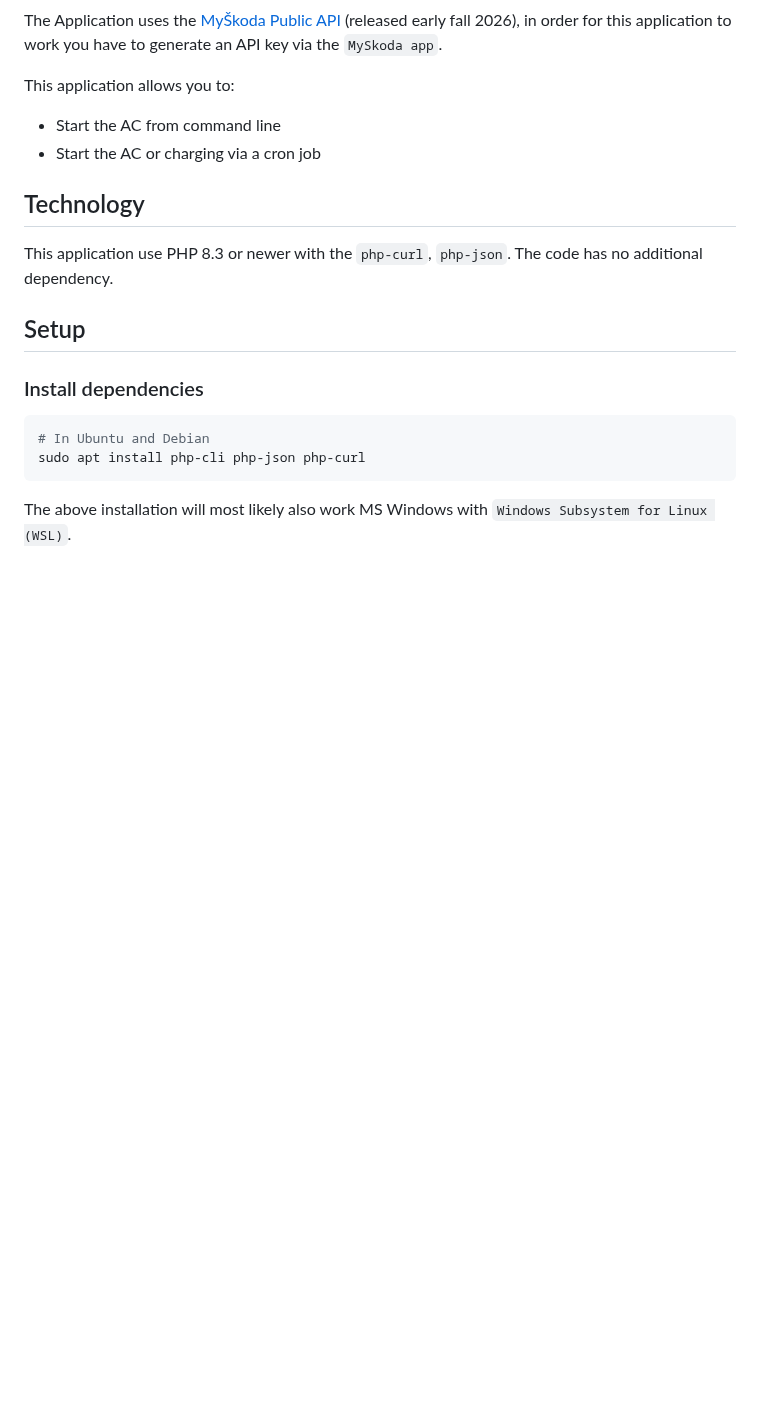
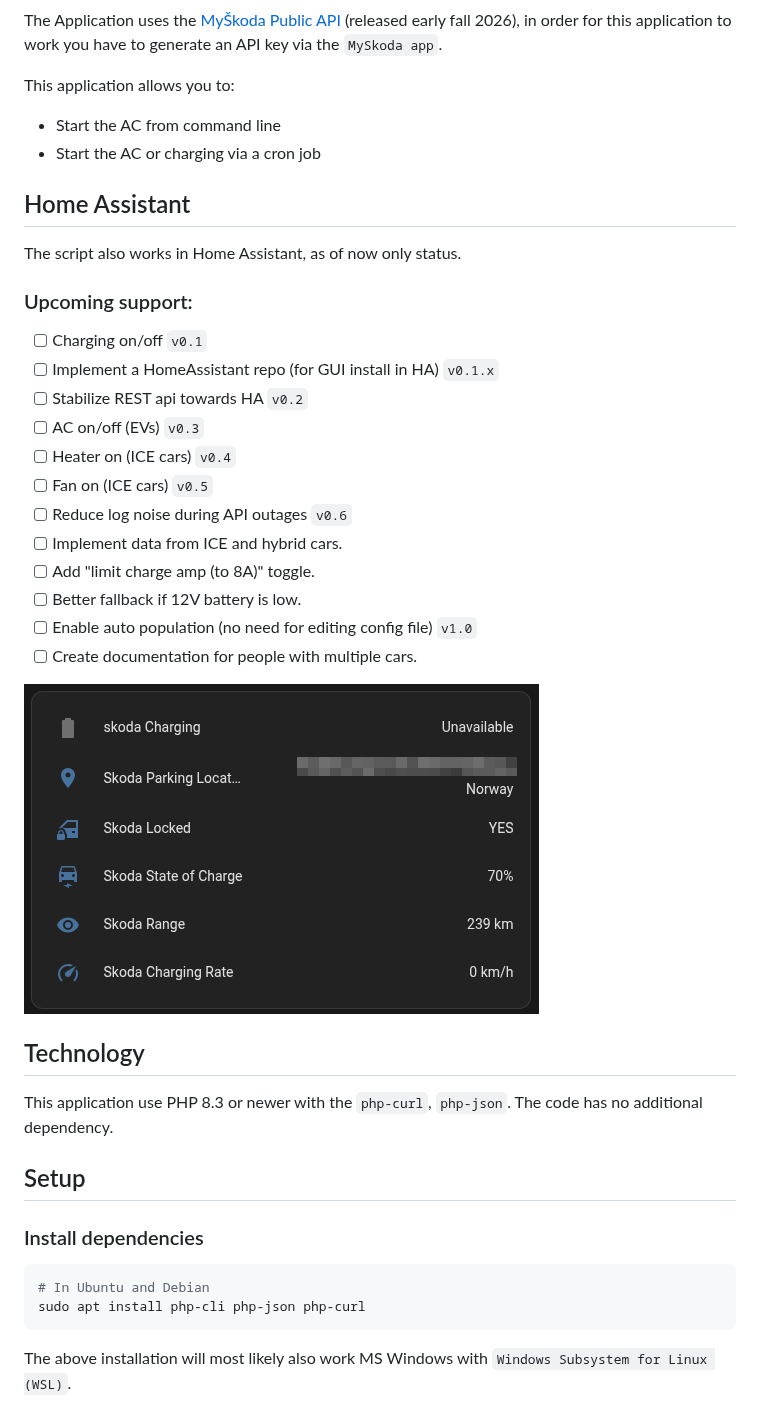
Before and after one commit to mem76/skodaLnxCmd, a Markdown page: README.md, the part around the change. Rendered like a GitHub page; pictures changed too: imgs/Home_Assitant_Skoda_Public_API.png (added); blank space fills up the shorter version.

Commit message:
Add HomeAssitant HOWTO + code updates (BETA version)

```diff
--- a/README.md
+++ b/README.md
@@ -7,6 +7,27 @@ The Application uses the [MyŠkoda Public API](https://public.api.connect.skoda-
 This application allows you to:
 * Start the AC from command line
 * Start the AC or charging via a cron job
+
+## Home Assistant
+
+The script also works in Home Assistant, as of now only status.
+
+### Upcoming support:
+
+* [ ] Charging on/off `v0.1`
+* [ ] Implement a HomeAssistant repo (for GUI install in HA) `v0.1.x`
+* [ ] Stabilize REST api towards HA `v0.2`
+* [ ] AC on/off (EVs) `v0.3`
+* [ ] Heater on (ICE cars) `v0.4`
+* [ ] Fan on (ICE cars) `v0.5`
+* [ ] Reduce log noise during API outages `v0.6`
+* [ ] Implement data from ICE and hybrid cars.
+* [ ] Add "limit charge amp (to 8A)" toggle.
+* [ ] Better fallback if 12V battery is low.
+* [ ] Enable auto population (no need for editing config file) `v1.0`
+* [ ] Create documentation for people with multiple cars.
+
+![](imgs/Home_Assitant_Skoda_Public_API.png)
 
 ## Technology
 
```
Also changed, not shown: HomeAssistant.md (added, +184 -0 lines), imgs/local_skoda_service.png (added), 9 other files.
